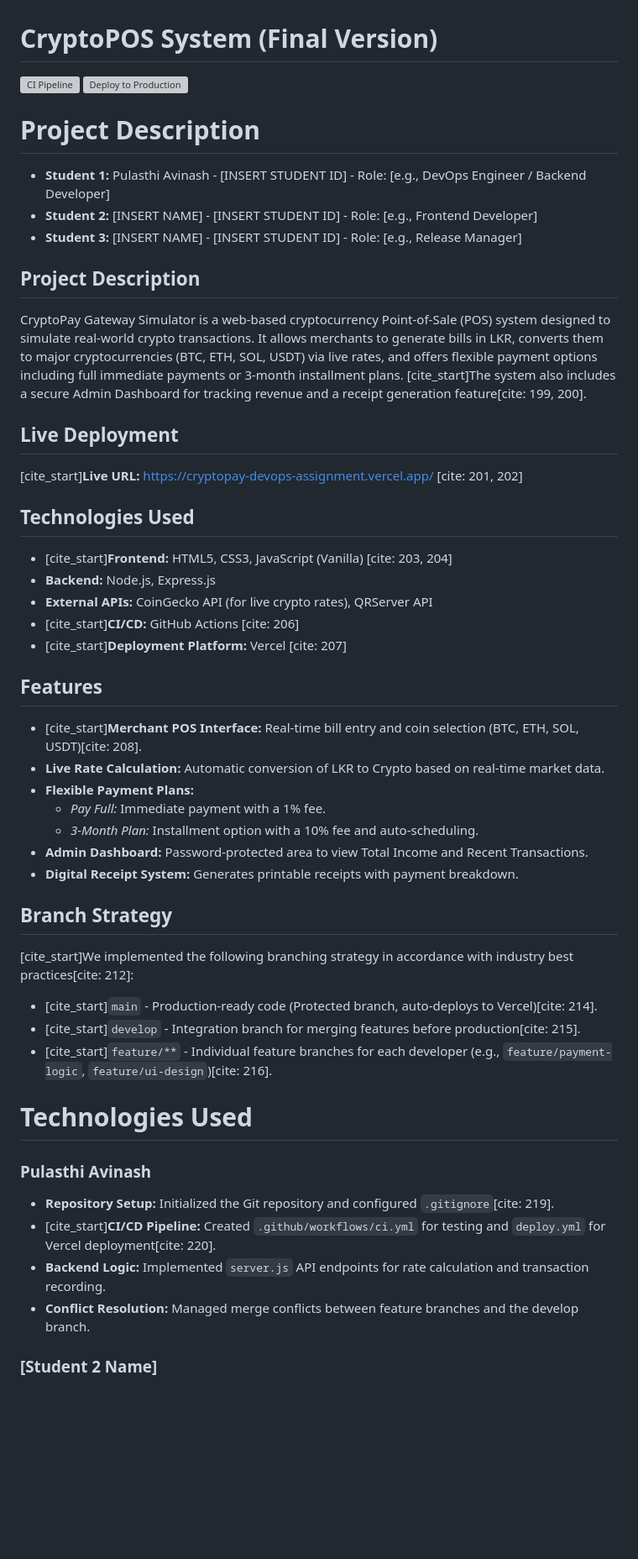
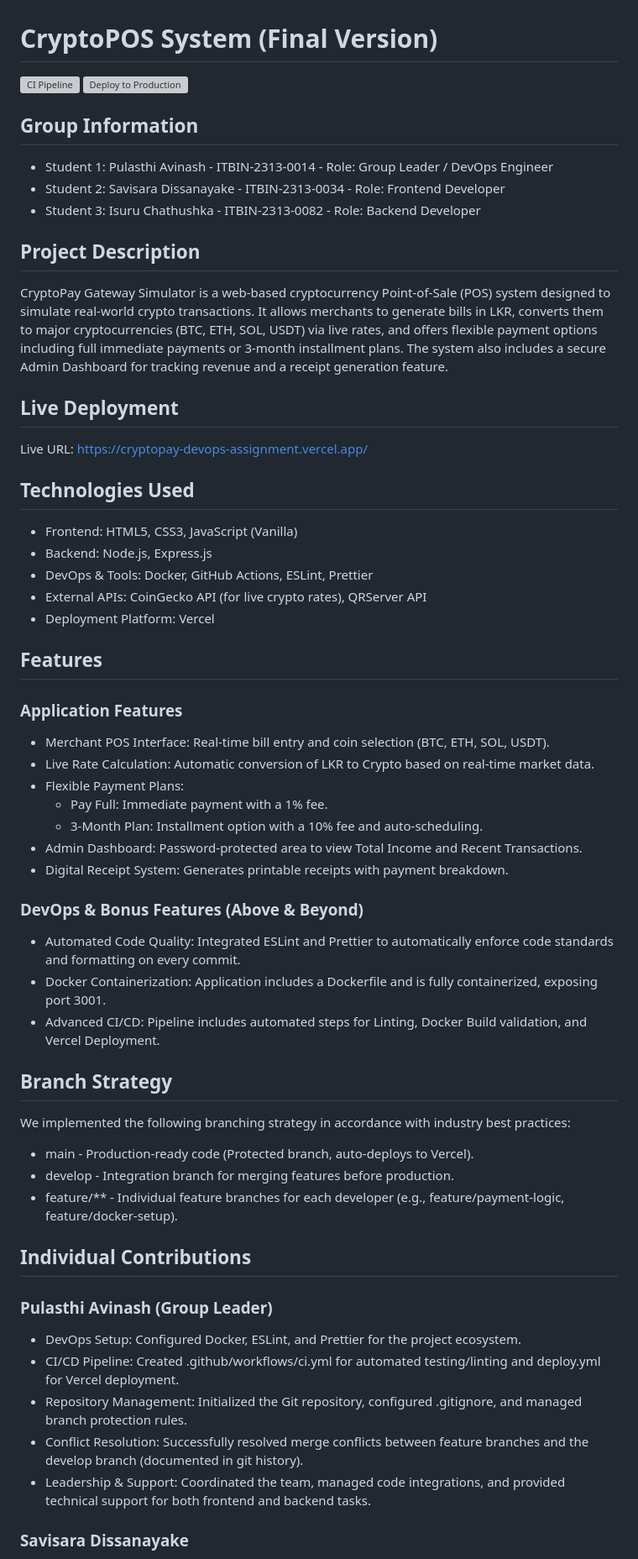
Before and after one commit to pulasthiav/cryptopay-devops-assignment, a Markdown page: README.md, the part around one of its changes. Shown at 84% size. Rendered like a GitHub page; blank space fills up the shorter version; grey boxes are pictures that could not be loaded.

Commit message:
docs: finalize README with CI/CD and Docker details

```diff
--- a/README.md
+++ b/README.md
@@ -5,52 +5,61 @@
 
-# Project Description
+## Group Information
 
-- **Student 1:** Pulasthi Avinash - [INSERT STUDENT ID] - Role: [e.g., DevOps Engineer / Backend Developer]
-- **Student 2:** [INSERT NAME] - [INSERT STUDENT ID] - Role: [e.g., Frontend Developer]
-- **Student 3:** [INSERT NAME] - [INSERT STUDENT ID] - Role: [e.g., Release Manager]
+- Student 1: Pulasthi Avinash - ITBIN-2313-0014 - Role: Group Leader / DevOps Engineer
+- Student 2: Savisara Dissanayake - ITBIN-2313-0034 - Role: Frontend Developer
+- Student 3: Isuru Chathushka - ITBIN-2313-0082 - Role: Backend Developer
 
 ## Project Description
 
-CryptoPay Gateway Simulator is a web-based cryptocurrency Point-of-Sale (POS) system designed to simulate real-world crypto transactions. It allows merchants to generate bills in LKR, converts them to major cryptocurrencies (BTC, ETH, SOL, USDT) via live rates, and offers flexible payment options including full immediate payments or 3-month installment plans. [cite_start]The system also includes a secure Admin Dashboard for tracking revenue and a receipt generation feature[cite: 199, 200].
+CryptoPay Gateway Simulator is a web-based cryptocurrency Point-of-Sale (POS) system designed to simulate real-world crypto transactions. It allows merchants to generate bills in LKR, converts them to major cryptocurrencies (BTC, ETH, SOL, USDT) via live rates, and offers flexible payment options including full immediate payments or 3-month installment plans. The system also includes a secure Admin Dashboard for tracking revenue and a receipt generation feature.
 
 ## Live Deployment
 
-[cite_start]**Live URL:** https://cryptopay-devops-assignment.vercel.app/ [cite: 201, 202]
+Live URL: https://cryptopay-devops-assignment.vercel.app/
 
 ## Technologies Used
 
-- [cite_start]**Frontend:** HTML5, CSS3, JavaScript (Vanilla) [cite: 203, 204]
-- **Backend:** Node.js, Express.js
-- **External APIs:** CoinGecko API (for live crypto rates), QRServer API
-- [cite_start]**CI/CD:** GitHub Actions [cite: 206]
-- [cite_start]**Deployment Platform:** Vercel [cite: 207]
+- Frontend: HTML5, CSS3, JavaScript (Vanilla)
+- Backend: Node.js, Express.js
+- DevOps & Tools: Docker, GitHub Actions, ESLint, Prettier
+- External APIs: CoinGecko API (for live crypto rates), QRServer API
+- Deployment Platform: Vercel
 
 ## Features
 
-- [cite_start]**Merchant POS Interface:** Real-time bill entry and coin selection (BTC, ETH, SOL, USDT)[cite: 208].
-- **Live Rate Calculation:** Automatic conversion of LKR to Crypto based on real-time market data.
-- **Flexible Payment Plans:**
-  - _Pay Full:_ Immediate payment with a 1% fee.
-  - _3-Month Plan:_ Installment option with a 10% fee and auto-scheduling.
-- **Admin Dashboard:** Password-protected area to view Total Income and Recent Transactions.
-- **Digital Receipt System:** Generates printable receipts with payment breakdown.
+### Application Features
+
+- Merchant POS Interface: Real-time bill entry and coin selection (BTC, ETH, SOL, USDT).
+- Live Rate Calculation: Automatic conversion of LKR to Crypto based on real-time market data.
+- Flexible Payment Plans:
+  - Pay Full: Immediate payment with a 1% fee.
+  - 3-Month Plan: Installment option with a 10% fee and auto-scheduling.
+- Admin Dashboard: Password-protected area to view Total Income and Recent Transactions.
+- Digital Receipt System: Generates printable receipts with payment breakdown.
+
+### DevOps & Bonus Features (Above & Beyond)
+
+- Automated Code Quality: Integrated ESLint and Prettier to automatically enforce code standards and formatting on every commit.
+- Docker Containerization: Application includes a Dockerfile and is fully containerized, exposing port 3001.
+- Advanced CI/CD: Pipeline includes automated steps for Linting, Docker Build validation, and Vercel Deployment.
 
 ## Branch Strategy
 
-[cite_start]We implemented the following branching strategy in accordance with industry best practices[cite: 212]:
+We implemented the following branching strategy in accordance with industry best practices:
 
-- [cite_start]`main` - Production-ready code (Protected branch, auto-deploys to Vercel)[cite: 214].
-- [cite_start]`develop` - Integration branch for merging features before production[cite: 215].
-- [cite_start]`feature/**` - Individual feature branches for each developer (e.g., `feature/payment-logic`, `feature/ui-design`)[cite: 216].
+- main - Production-ready code (Protected branch, auto-deploys to Vercel).
+- develop - Integration branch for merging features before production.
+- feature/\*\* - Individual feature branches for each developer (e.g., feature/payment-logic, feature/docker-setup).
 
-# Technologies Used
+## Individual Contributions
 
-### Pulasthi Avinash
+### Pulasthi Avinash (Group Leader)
 
-- **Repository Setup:** Initialized the Git repository and configured `.gitignore`[cite: 219].
-- [cite_start]**CI/CD Pipeline:** Created `.github/workflows/ci.yml` for testing and `deploy.yml` for Vercel deployment[cite: 220].
-- **Backend Logic:** Implemented `server.js` API endpoints for rate calculation and transaction recording.
-- **Conflict Resolution:** Managed merge conflicts between feature branches and the develop branch.
+- DevOps Setup: Configured Docker, ESLint, and Prettier for the project ecosystem.
+- CI/CD Pipeline: Created .github/workflows/ci.yml for automated testing/linting and deploy.yml for Vercel deployment.
+- Repository Management: Initialized the Git repository, configured .gitignore, and managed branch protection rules.
+- Conflict Resolution: Successfully resolved merge conflicts between feature branches and the develop branch (documented in git history).
+- Leadership & Support: Coordinated the team, managed code integrations, and provided technical support for both frontend and backend tasks.
 
-### [Student 2 Name]
+### Savisara Dissanayake
 
```
Also changed, not shown: other parts of README.md (+55 -12 lines).
